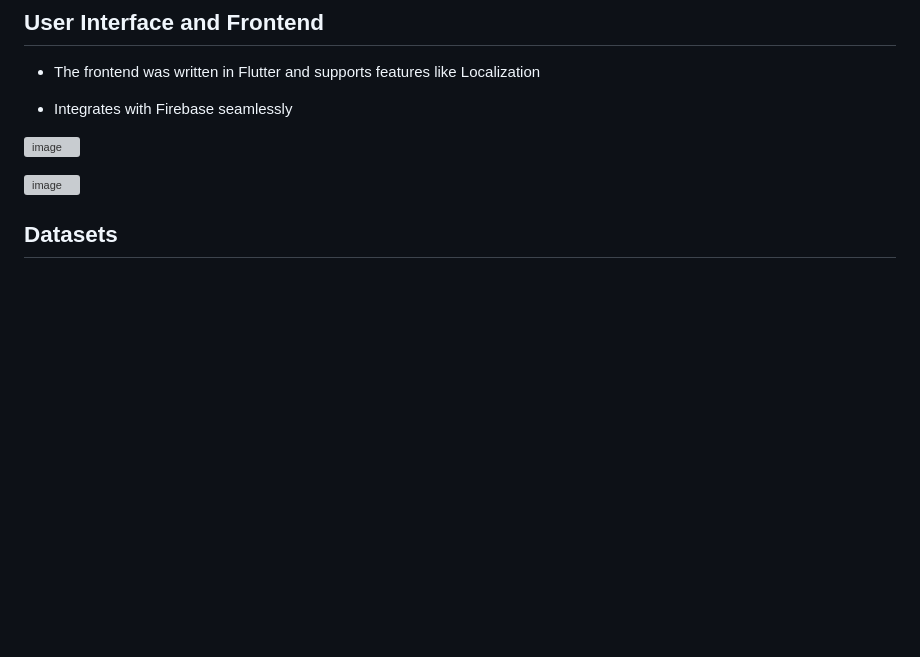
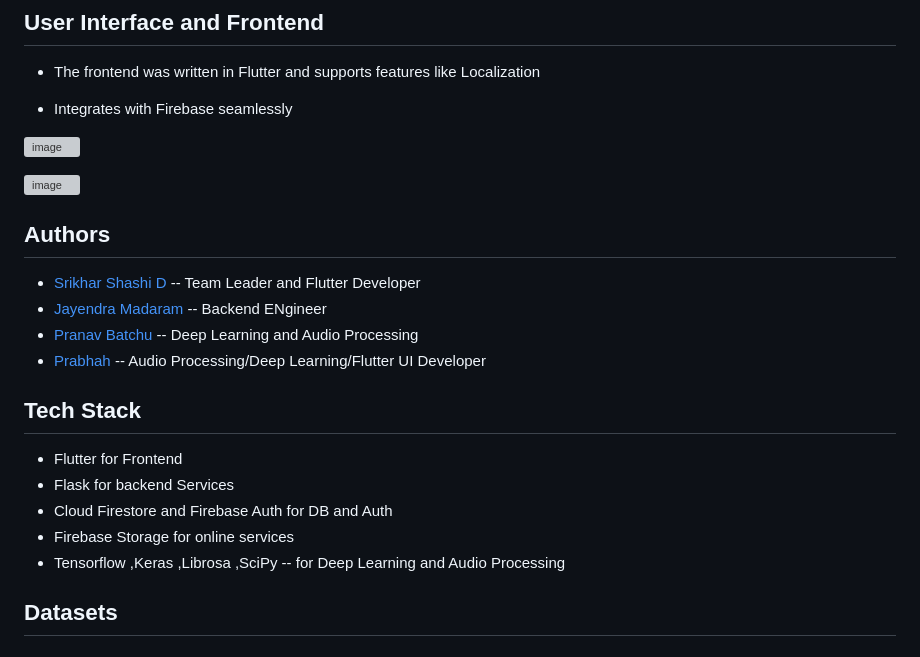
Before and after one commit to srikharshashi/cattle-monitoring-bioacoustics, a Markdown page: README.MD, the part around the change. Rendered like a GitHub page; blank space fills up the shorter version; grey boxes are pictures that could not be loaded.

```diff
--- a/README.MD
+++ b/README.MD
@@ -93,6 +93,23 @@ This project aims to use BioAcoustics to learn the patterns of vocalizations of
 
 ![image](https://github.com/srikharshashi/cattle-monioring-bioacoustics/assets/37980605/7fdbe8b7-6ef9-4198-ac28-d96ec7069157)
 
+
+## Authors
+
+- [Srikhar Shashi D](https://www.github.com/srikharshahsi) -- Team Leader and Flutter Developer
+- [Jayendra Madaram](https://github.com/jayendramadaram) -- Backend ENgineer
+- [Pranav Batchu]() -- Deep Learning and Audio Processing
+- [Prabhah]() -- Audio Processing/Deep Learning/Flutter UI Developer
+
+## Tech Stack
+
+- Flutter for Frontend
+- Flask for backend Services
+- Cloud Firestore and Firebase Auth for DB and Auth
+- Firebase Storage for online services
+- Tensorflow ,Keras ,Librosa ,SciPy -- for Deep Learning and Audio Processing
+
+
 ## Datasets
 
 
```
